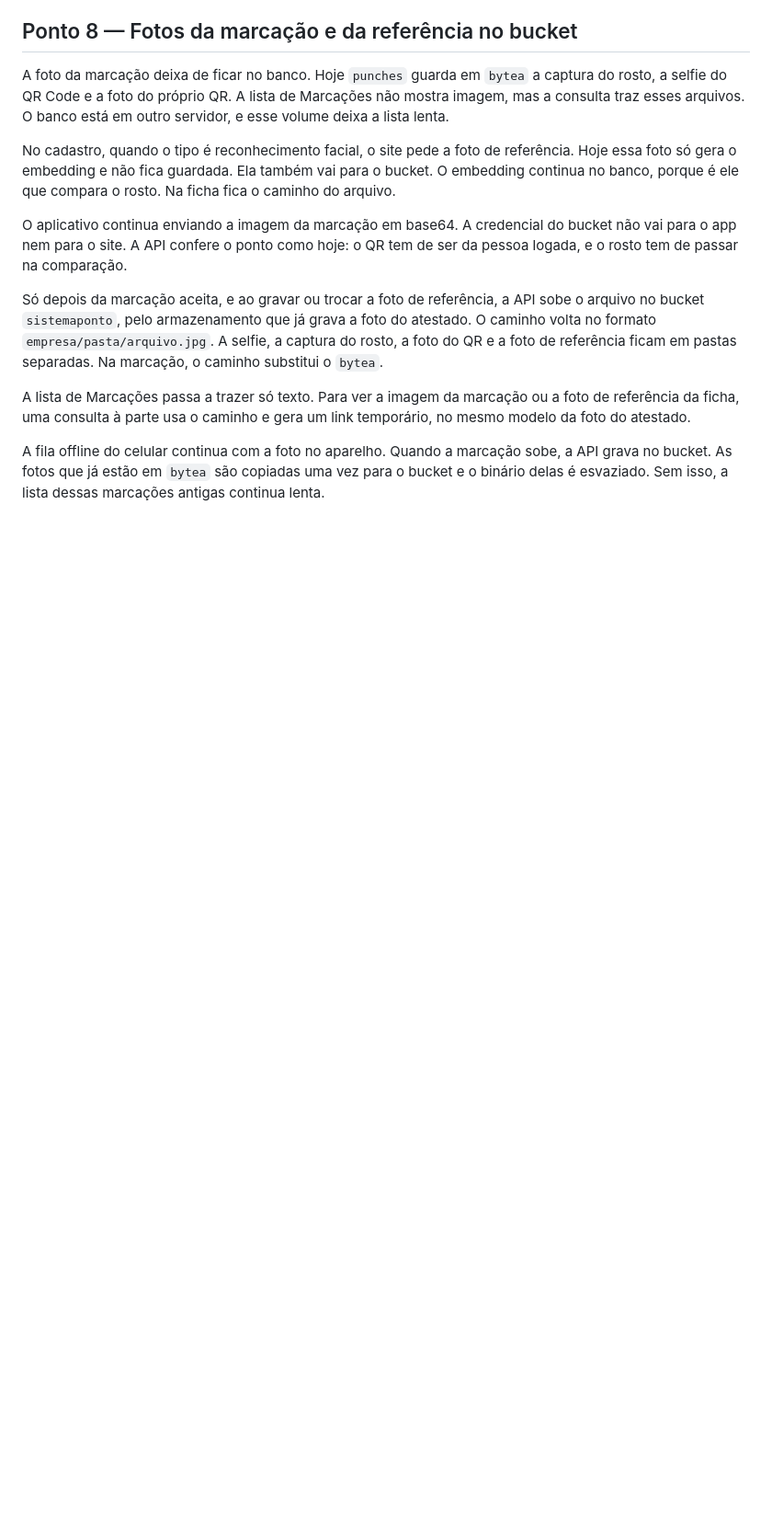
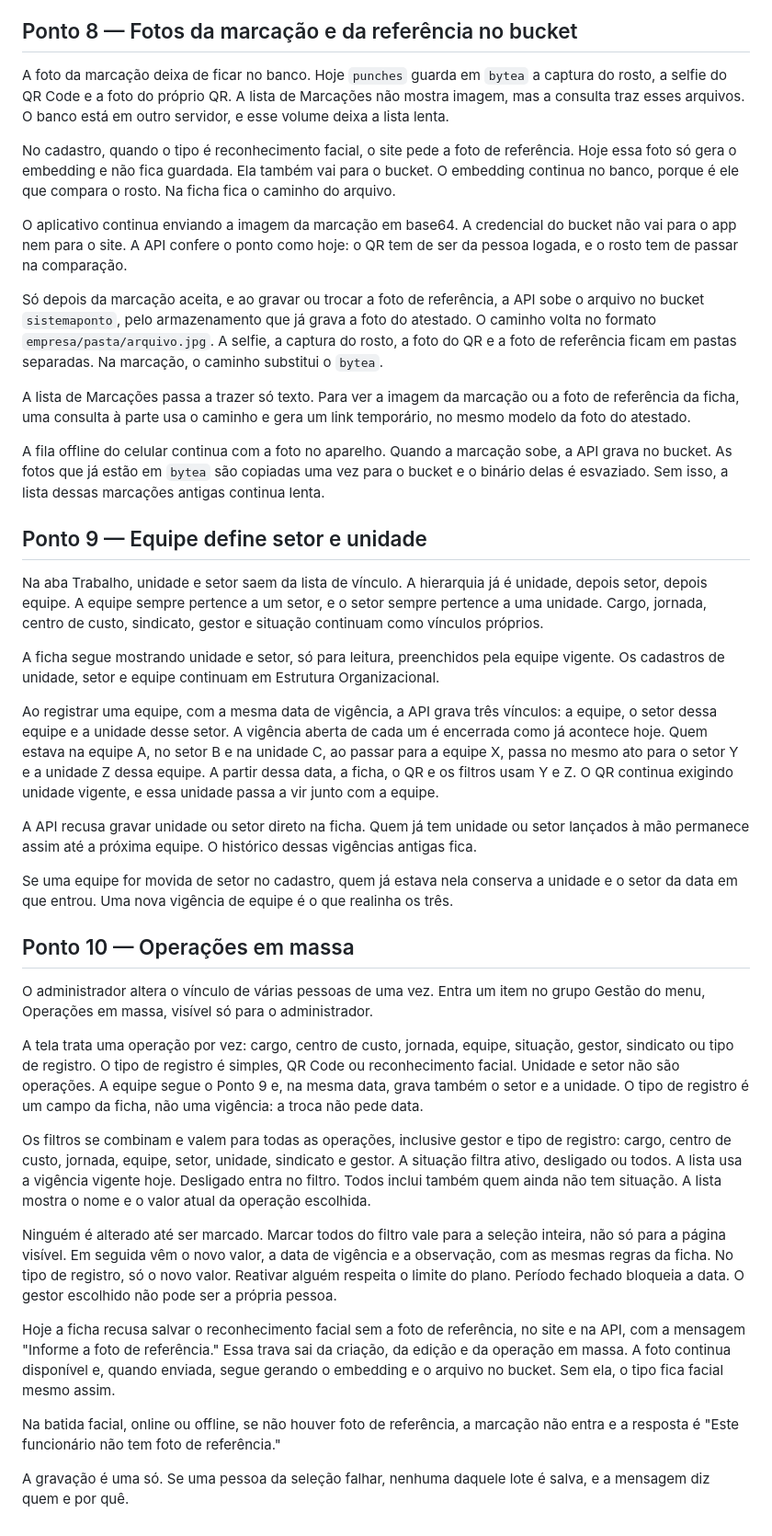
Before and after one commit to TSC-DEV-2026/sistemaponto, a Markdown page: cursor_instructions_ponto/09-PLANO-DE-DESENVOLVIMENTO.md, the part around the change. Shown at 92% size. GitHub-like rendering; blank space fills up the shorter version.

Commit message:
docs(plano): descreve equipe e operações em massa (#79)
O ponto 9 faz a equipe gravar setor e unidade. O ponto 10 descreve a alteração em lote, inclusive o tipo de registro, e permite o facial sem foto de referência.

Co-authored-by: Cursor <cursoragent@cursor.com>

```diff
--- a/cursor_instructions_ponto/09-PLANO-DE-DESENVOLVIMENTO.md
+++ b/cursor_instructions_ponto/09-PLANO-DE-DESENVOLVIMENTO.md
@@ -112,3 +112,31 @@ Só depois da marcação aceita, e ao gravar ou trocar a foto de referência, a
 A lista de Marcações passa a trazer só texto. Para ver a imagem da marcação ou a foto de referência da ficha, uma consulta à parte usa o caminho e gera um link temporário, no mesmo modelo da foto do atestado.
 
 A fila offline do celular continua com a foto no aparelho. Quando a marcação sobe, a API grava no bucket. As fotos que já estão em `bytea` são copiadas uma vez para o bucket e o binário delas é esvaziado. Sem isso, a lista dessas marcações antigas continua lenta.
+
+## Ponto 9 — Equipe define setor e unidade
+
+Na aba Trabalho, unidade e setor saem da lista de vínculo. A hierarquia já é unidade, depois setor, depois equipe. A equipe sempre pertence a um setor, e o setor sempre pertence a uma unidade. Cargo, jornada, centro de custo, sindicato, gestor e situação continuam como vínculos próprios.
+
+A ficha segue mostrando unidade e setor, só para leitura, preenchidos pela equipe vigente. Os cadastros de unidade, setor e equipe continuam em Estrutura Organizacional.
+
+Ao registrar uma equipe, com a mesma data de vigência, a API grava três vínculos: a equipe, o setor dessa equipe e a unidade desse setor. A vigência aberta de cada um é encerrada como já acontece hoje. Quem estava na equipe A, no setor B e na unidade C, ao passar para a equipe X, passa no mesmo ato para o setor Y e a unidade Z dessa equipe. A partir dessa data, a ficha, o QR e os filtros usam Y e Z. O QR continua exigindo unidade vigente, e essa unidade passa a vir junto com a equipe.
+
+A API recusa gravar unidade ou setor direto na ficha. Quem já tem unidade ou setor lançados à mão permanece assim até a próxima equipe. O histórico dessas vigências antigas fica.
+
+Se uma equipe for movida de setor no cadastro, quem já estava nela conserva a unidade e o setor da data em que entrou. Uma nova vigência de equipe é o que realinha os três.
+
+## Ponto 10 — Operações em massa
+
+O administrador altera o vínculo de várias pessoas de uma vez. Entra um item no grupo Gestão do menu, Operações em massa, visível só para o administrador.
+
+A tela trata uma operação por vez: cargo, centro de custo, jornada, equipe, situação, gestor, sindicato ou tipo de registro. O tipo de registro é simples, QR Code ou reconhecimento facial. Unidade e setor não são operações. A equipe segue o Ponto 9 e, na mesma data, grava também o setor e a unidade. O tipo de registro é um campo da ficha, não uma vigência: a troca não pede data.
+
+Os filtros se combinam e valem para todas as operações, inclusive gestor e tipo de registro: cargo, centro de custo, jornada, equipe, setor, unidade, sindicato e gestor. A situação filtra ativo, desligado ou todos. A lista usa a vigência vigente hoje. Desligado entra no filtro. Todos inclui também quem ainda não tem situação. A lista mostra o nome e o valor atual da operação escolhida.
+
+Ninguém é alterado até ser marcado. Marcar todos do filtro vale para a seleção inteira, não só para a página visível. Em seguida vêm o novo valor, a data de vigência e a observação, com as mesmas regras da ficha. No tipo de registro, só o novo valor. Reativar alguém respeita o limite do plano. Período fechado bloqueia a data. O gestor escolhido não pode ser a própria pessoa.
+
+Hoje a ficha recusa salvar o reconhecimento facial sem a foto de referência, no site e na API, com a mensagem "Informe a foto de referência." Essa trava sai da criação, da edição e da operação em massa. A foto continua disponível e, quando enviada, segue gerando o embedding e o arquivo no bucket. Sem ela, o tipo fica facial mesmo assim.
+
+Na batida facial, online ou offline, se não houver foto de referência, a marcação não entra e a resposta é "Este funcionário não tem foto de referência."
+
+A gravação é uma só. Se uma pessoa da seleção falhar, nenhuma daquele lote é salva, e a mensagem diz quem e por quê.
```
